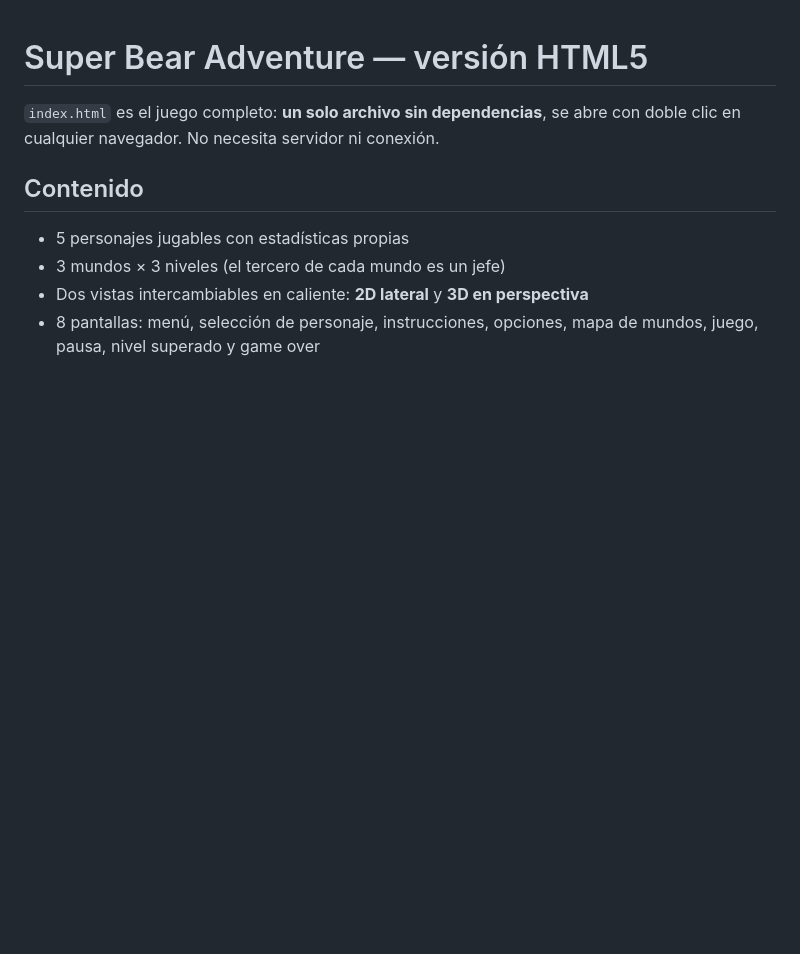
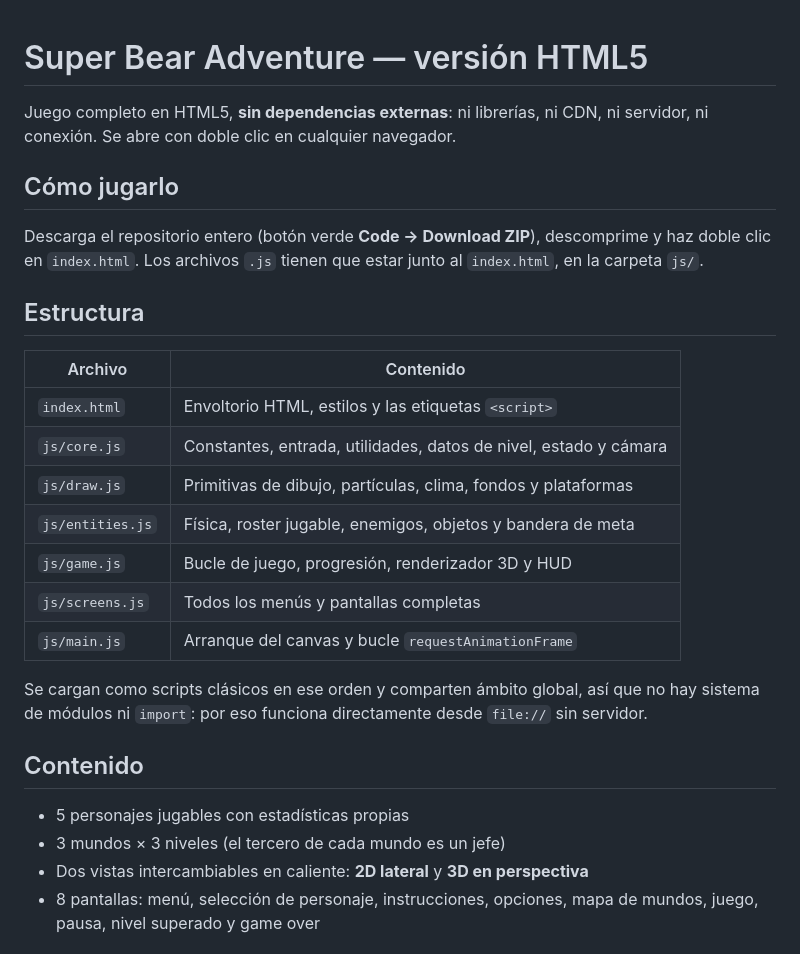
Before and after one commit to JoseAlfredoSolis/Juego-super-bear-aventure-, a Markdown page: GRAPHICS.md, the part around the change. GitHub-like rendering; blank space fills up the shorter version.

Commit message:
docs: describe the file layout and how to download the game
Co-Authored-By: Claude Opus 5 <noreply@anthropic.com>
Claude-Session: https://claude.ai/code/session_01B1GUkn3VgAak6NoeDj3ooE

```diff
--- a/GRAPHICS.md
+++ b/GRAPHICS.md
@@ -1,7 +1,29 @@
 # Super Bear Adventure — versión HTML5
 
-`index.html` es el juego completo: **un solo archivo sin dependencias**, se abre
-con doble clic en cualquier navegador. No necesita servidor ni conexión.
+Juego completo en HTML5, **sin dependencias externas**: ni librerías, ni CDN, ni
+servidor, ni conexión. Se abre con doble clic en cualquier navegador.
+
+## Cómo jugarlo
+
+Descarga el repositorio entero (botón verde **Code → Download ZIP**), descomprime
+y haz doble clic en `index.html`. Los archivos `.js` tienen que estar junto al
+`index.html`, en la carpeta `js/`.
+
+## Estructura
+
+| Archivo | Contenido |
+|---|---|
+| `index.html` | Envoltorio HTML, estilos y las etiquetas `<script>` |
+| `js/core.js` | Constantes, entrada, utilidades, datos de nivel, estado y cámara |
+| `js/draw.js` | Primitivas de dibujo, partículas, clima, fondos y plataformas |
+| `js/entities.js` | Física, roster jugable, enemigos, objetos y bandera de meta |
+| `js/game.js` | Bucle de juego, progresión, renderizador 3D y HUD |
+| `js/screens.js` | Todos los menús y pantallas completas |
+| `js/main.js` | Arranque del canvas y bucle `requestAnimationFrame` |
+
+Se cargan como scripts clásicos en ese orden y comparten ámbito global, así que
+no hay sistema de módulos ni `import`: por eso funciona directamente desde
+`file://` sin servidor.
 
 ## Contenido
 
```
